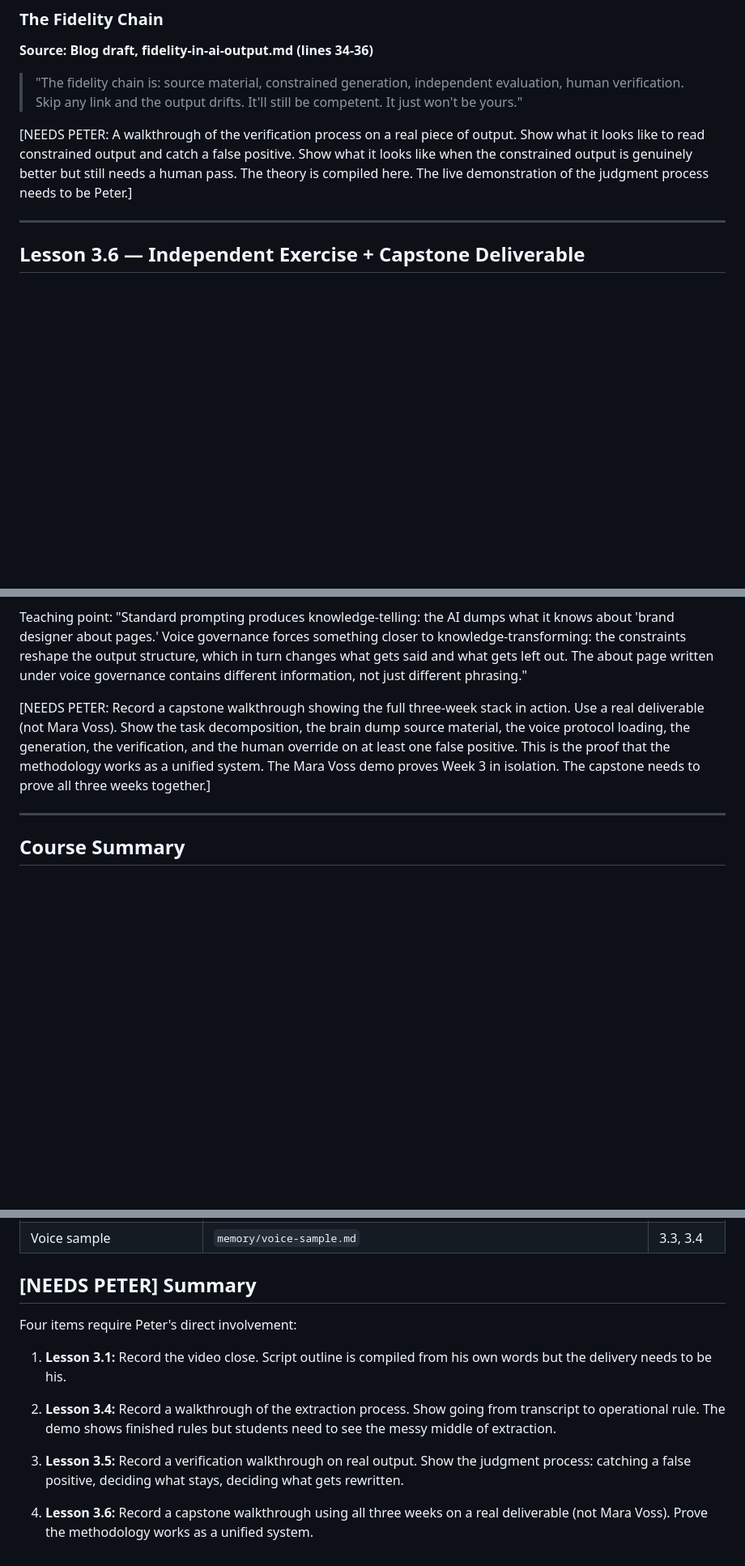
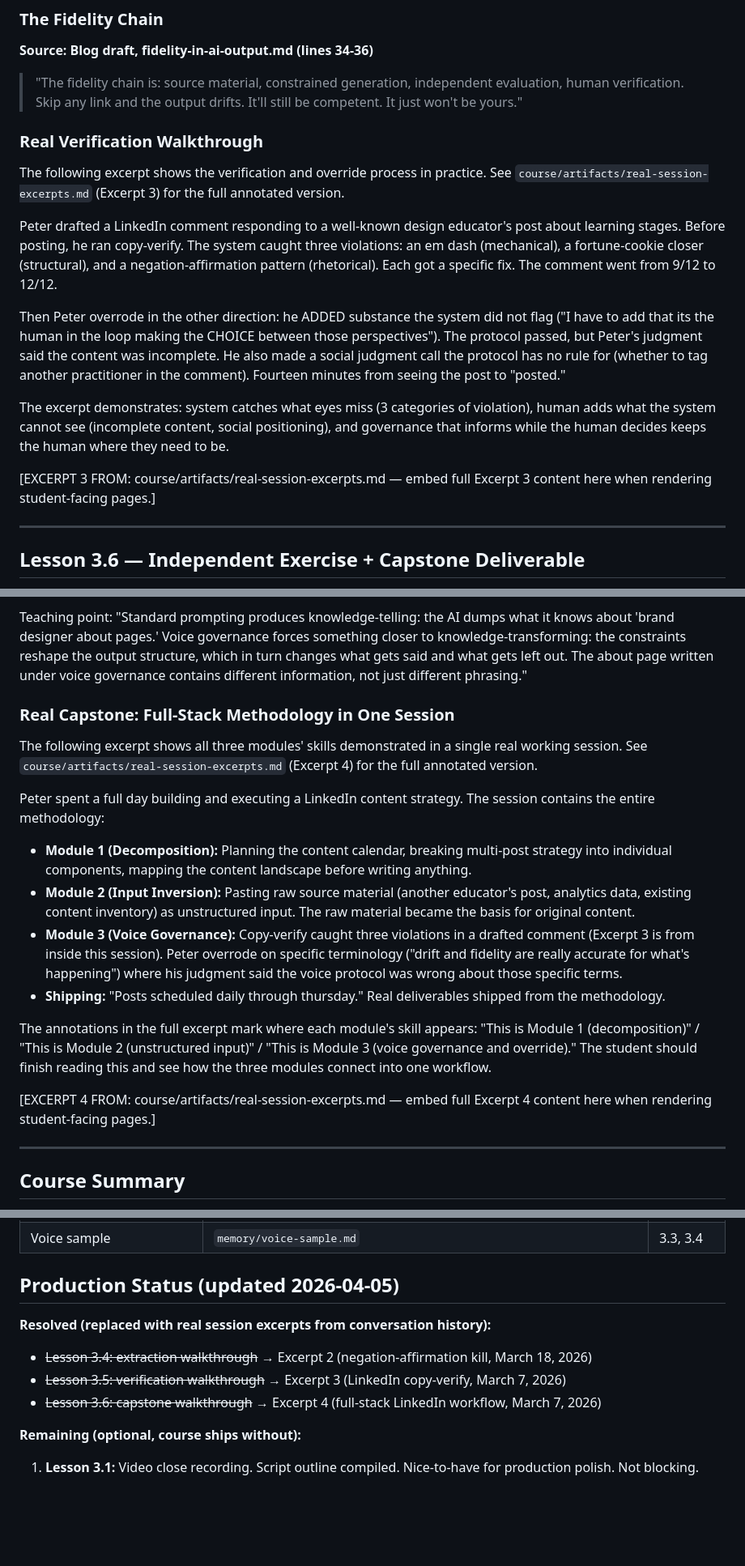
Before and after one commit to PeterSalvato/joinery-site, a Markdown page: course/week3-compiled.md, 3 parts joined by grey strips. Shown at 81% size. GitHub-like rendering; blank space fills up the shorter version.

Commit message:
Integrate real session excerpts into course content
Replace all 4 major [NEEDS PETER] recording gaps with real
session excerpts from conversation history:

Week 2:
- Lesson 2.2: simulated Night Owl transcript replaced with
  Excerpt 1 (Joinery crystallization brain dump, Apr 4 2026)
- Lesson 2.4: "record a brain dump demo" replaced with reference
  to Excerpt 1 already shown in 2.2

Week 3:
- Lesson 3.4: extraction walkthrough replaced with Excerpt 2
  (negation-affirmation kill, Mar 18 2026)
- Lesson 3.5: verification walkthrough replaced with Excerpt 3
  (LinkedIn copy-verify, Mar 7 2026)
- Lesson 3.6: capstone walkthrough replaced with Excerpt 4
  (full-stack LinkedIn workflow, Mar 7 2026)

Production status summary updated: 3 of 4 Week 3 items resolved.
Only remaining NEEDS PETER items are video intro/close recordings
(nice-to-have, not blocking ship).

```diff
--- a/course/week3-compiled.md
+++ b/course/week3-compiled.md
@@ -652,7 +660,17 @@ Three questions to ask:
 
 > "The fidelity chain is: source material, constrained generation, independent evaluation, human verification. Skip any link and the output drifts. It'll still be competent. It just won't be yours."
 
-[NEEDS PETER: A walkthrough of the verification process on a real piece of output. Show what it looks like to read constrained output and catch a false positive. Show what it looks like when the constrained output is genuinely better but still needs a human pass. The theory is compiled here. The live demonstration of the judgment process needs to be Peter.]
+### Real Verification Walkthrough
+
+The following excerpt shows the verification and override process in practice. See `course/artifacts/real-session-excerpts.md` (Excerpt 3) for the full annotated version.
+
+Peter drafted a LinkedIn comment responding to a well-known design educator's post about learning stages. Before posting, he ran copy-verify. The system caught three violations: an em dash (mechanical), a fortune-cookie closer (structural), and a negation-affirmation pattern (rhetorical). Each got a specific fix. The comment went from 9/12 to 12/12.
+
+Then Peter overrode in the other direction: he ADDED substance the system did not flag ("I have to add that its the human in the loop making the CHOICE between those perspectives"). The protocol passed, but Peter's judgment said the content was incomplete. He also made a social judgment call the protocol has no rule for (whether to tag another practitioner in the comment). Fourteen minutes from seeing the post to "posted."
+
+The excerpt demonstrates: system catches what eyes miss (3 categories of violation), human adds what the system cannot see (incomplete content, social positioning), and governance that informs while the human decides keeps the human where they need to be.
+
+[EXCERPT 3 FROM: course/artifacts/real-session-excerpts.md — embed full Excerpt 3 content here when rendering student-facing pages.]
 
 ---
 
@@ -756,7 +774,20 @@ The deliverable must be real. It should be something the student actually needs
 
 Teaching point: "Standard prompting produces knowledge-telling: the AI dumps what it knows about 'brand designer about pages.' Voice governance forces something closer to knowledge-transforming: the constraints reshape the output structure, which in turn changes what gets said and what gets left out. The about page written under voice governance contains different information, not just different phrasing."
 
-[NEEDS PETER: Record a capstone walkthrough showing the full three-week stack in action. Use a real deliverable (not Mara Voss). Show the task decomposition, the brain dump source material, the voice protocol loading, the generation, the verification, and the human override on at least one false positive. This is the proof that the methodology works as a unified system. The Mara Voss demo proves Week 3 in isolation. The capstone needs to prove all three weeks together.]
+### Real Capstone: Full-Stack Methodology in One Session
+
+The following excerpt shows all three modules' skills demonstrated in a single real working session. See `course/artifacts/real-session-excerpts.md` (Excerpt 4) for the full annotated version.
+
+Peter spent a full day building and executing a LinkedIn content strategy. The session contains the entire methodology:
+
+- **Module 1 (Decomposition):** Planning the content calendar, breaking multi-post strategy into individual components, mapping the content landscape before writing anything.
+- **Module 2 (Input Inversion):** Pasting raw source material (another educator's post, analytics data, existing content inventory) as unstructured input. The raw material became the basis for original content.
+- **Module 3 (Voice Governance):** Copy-verify caught three violations in a drafted comment (Excerpt 3 is from inside this session). Peter overrode on specific terminology ("drift and fidelity are really accurate for what's happening") where his judgment said the voice protocol was wrong about those specific terms.
+- **Shipping:** "Posts scheduled daily through thursday." Real deliverables shipped from the methodology.
+
+The annotations in the full excerpt mark where each module's skill appears: "This is Module 1 (decomposition)" / "This is Module 2 (unstructured input)" / "This is Module 3 (voice governance and override)." The student should finish reading this and see how the three modules connect into one workflow.
+
+[EXCERPT 4 FROM: course/artifacts/real-session-excerpts.md — embed full Excerpt 4 content here when rendering student-facing pages.]
 
 ---
 
@@ -799,14 +830,12 @@ All content in this document is compiled from the following files:
 | The Overcorrection (draft) | `petersalvato-dev/_drafts/the-overcorrection-when-governance-catches-false-positives.md` | 3.5 |
 | Voice sample | `memory/voice-sample.md` | 3.3, 3.4 |
 
-## [NEEDS PETER] Summary
+## Production Status (updated 2026-04-05)
 
-Four items require Peter's direct involvement:
+**Resolved (replaced with real session excerpts from conversation history):**
+- ~~Lesson 3.4: extraction walkthrough~~ → Excerpt 2 (negation-affirmation kill, March 18, 2026)
+- ~~Lesson 3.5: verification walkthrough~~ → Excerpt 3 (LinkedIn copy-verify, March 7, 2026)
+- ~~Lesson 3.6: capstone walkthrough~~ → Excerpt 4 (full-stack LinkedIn workflow, March 7, 2026)
 
-1. **Lesson 3.1:** Record the video close. Script outline is compiled from his own words but the delivery needs to be his.
-
-2. **Lesson 3.4:** Record a walkthrough of the extraction process. Show going from transcript to operational rule. The demo shows finished rules but students need to see the messy middle of extraction.
-
-3. **Lesson 3.5:** Record a verification walkthrough on real output. Show the judgment process: catching a false positive, deciding what stays, deciding what gets rewritten.
-
-4. **Lesson 3.6:** Record a capstone walkthrough using all three weeks on a real deliverable (not Mara Voss). Prove the methodology works as a unified system.
+**Remaining (optional, course ships without):**
+1. **Lesson 3.1:** Video close recording. Script outline compiled. Nice-to-have for production polish. Not blocking.
```
Also changed, not shown: other parts of course/week3-compiled.md (+9 -1 lines), course/week2-compiled.md (+11 -3 lines).
